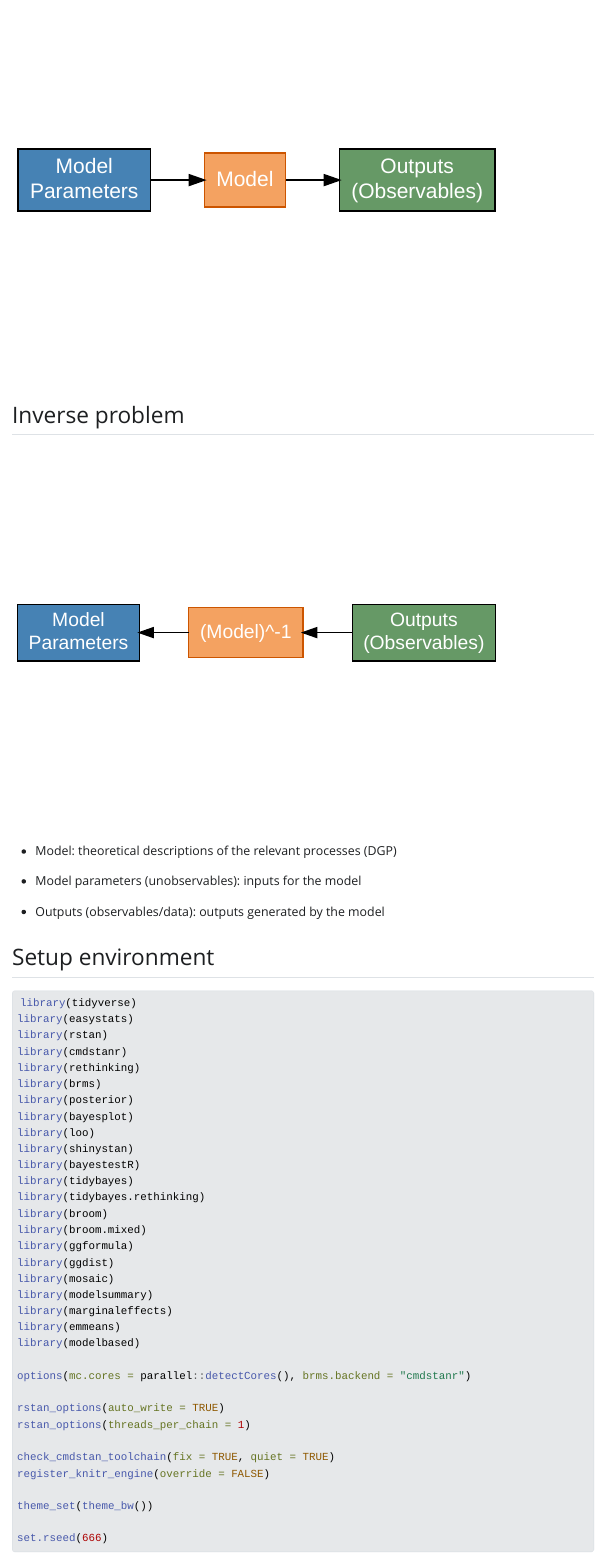
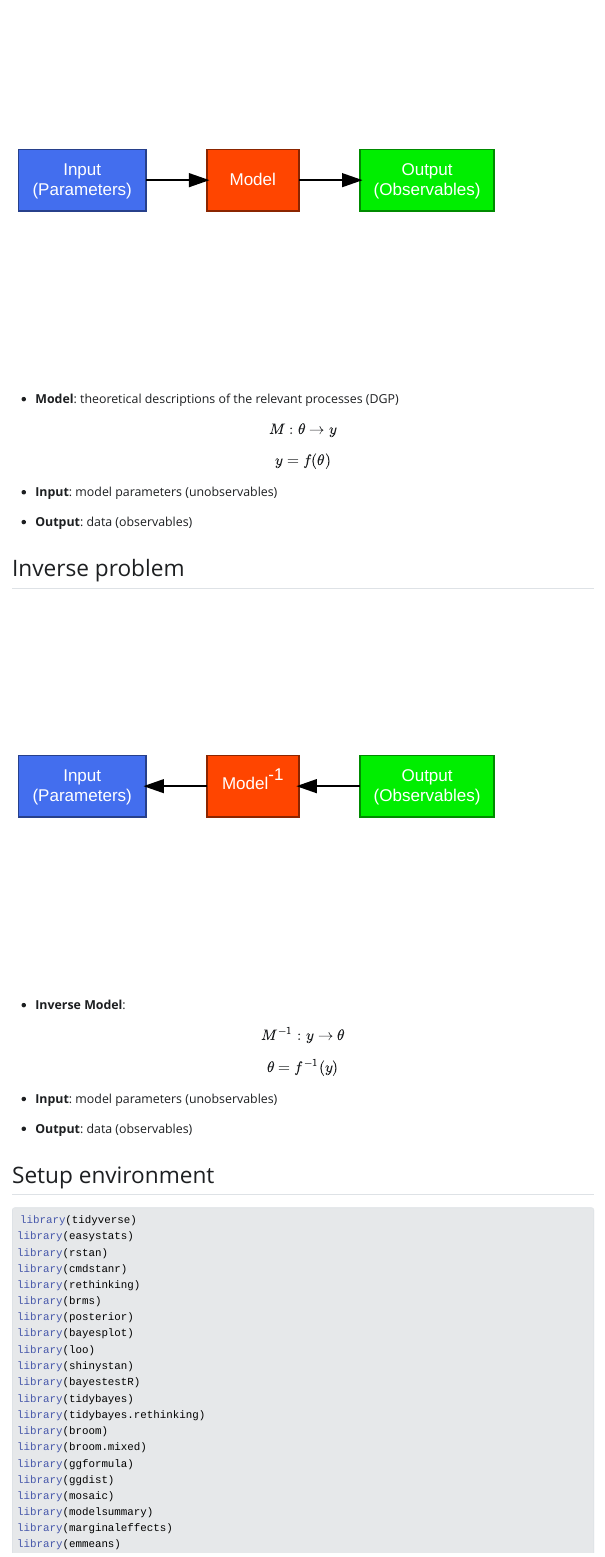
Before and after one commit to marcora/bayesian_inference_with_stan, a Quarto document (rethinking.qmd): the page in a window 1100 px wide, from 520 px down before the commit and from 450 px down after it. The pictures show the output file rethinking.html that the author committed with the source, opened offline; Quarto's library style sheets are replaced by a plain one without menus.

Commit message:
Refine graphs

````diff
--- a/rethinking.qmd
+++ b/rethinking.qmd
@@ -29 +27,4 @@
 
+    Observables [label="Output\n(Observables)", fillcolor=green2, color=green4];
+    Model [label=<Model>, fillcolor=orangered, color=orangered4];
+    Parameters [label="Input\n(Parameters)", fillcolor=royalblue2, color=royalblue4];
@@ -33,8 +31,18 @@
 
-    Model -> Outputs;
-     Parameters -> Model;
+    Model -> Observables;
+    Parameters -> Model;
 }
 ```
+
+-   **Model**: theoretical descriptions of the relevant processes (DGP)
+
+$$M : \theta \rightarrow y$$
+
+$$y = f(\theta)$$
+
+-   **Input**: model parameters (unobservables)
+
+-   **Output**: data (observables)
 
 ## Inverse problem
 
@@ -49,14 +54,22 @@
 
-    Outputs -> InverseModel;
+    Observables [label="Output\n(Observables)", fillcolor=green2, color=green4];
+    InverseModel [label=<Model<SUP>-1</SUP>>, fillcolor=orangered, color=orangered4];
+    Parameters [label="Input\n(Parameters)", fillcolor=royalblue2, color=royalblue4];
+
+    Observables -> InverseModel;
     InverseModel -> Parameters;
 }
 ```
 
--   Model: theoretical descriptions of the relevant processes (DGP)
+-   **Inverse Model**:
 
--   Model parameters (unobservables): inputs for the model
+$$M^{-1} : y \rightarrow \theta$$
 
--   Outputs (observables/data): outputs generated by the model
+$$\theta = f^{-1}(y)$$
+
+-   **Input**: model parameters (unobservables)
+
+-   **Output**: data (observables)
 
 ## Setup environment
 
````
Also changed, not shown: rethinking.html, rethinking.qmd (16 more changed lines), 1 other file.
